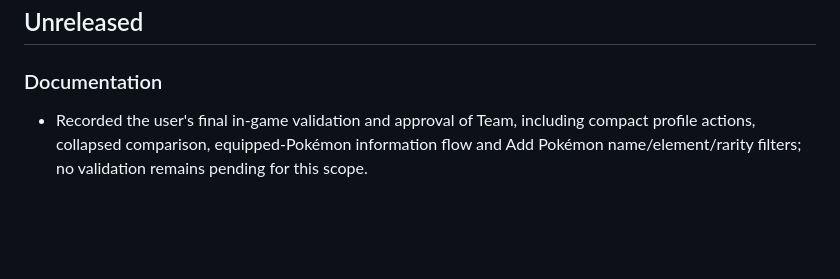
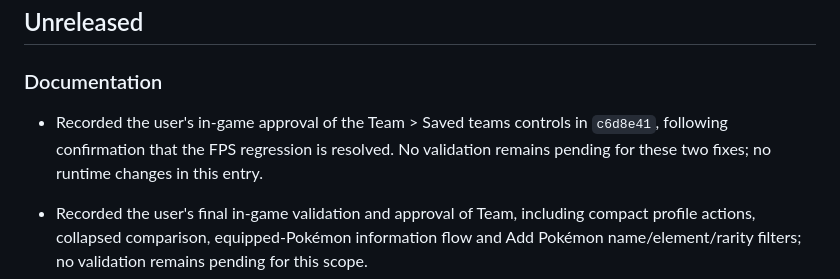
Before and after one commit to leojlsv/pokepixel-better-ui, a Markdown page: CHANGELOG.md, the part around the change. Drawn GitHub-style; blank space fills up the shorter version.

Commit message:
docs: record Team preset controls approval

```diff
--- a/CHANGELOG.md
+++ b/CHANGELOG.md
@@ -5,6 +5,8 @@ All notable project changes are recorded in this file.
 ## Unreleased
 
 ### Documentation
+
+- Recorded the user's in-game approval of the Team > Saved teams controls in `c6d8e41`, following confirmation that the FPS regression is resolved. No validation remains pending for these two fixes; no runtime changes in this entry.
 
 - Recorded the user's final in-game validation and approval of Team, including compact profile actions, collapsed comparison, equipped-Pokémon information flow and Add Pokémon name/element/rarity filters; no validation remains pending for this scope.
 - Recorded the user's final in-game validation and approval of Hunts (Map), including locate/reset focus, Johto level correction, compact effectiveness badges and valued Drops; no validation remains pending for the implemented scope.
```
